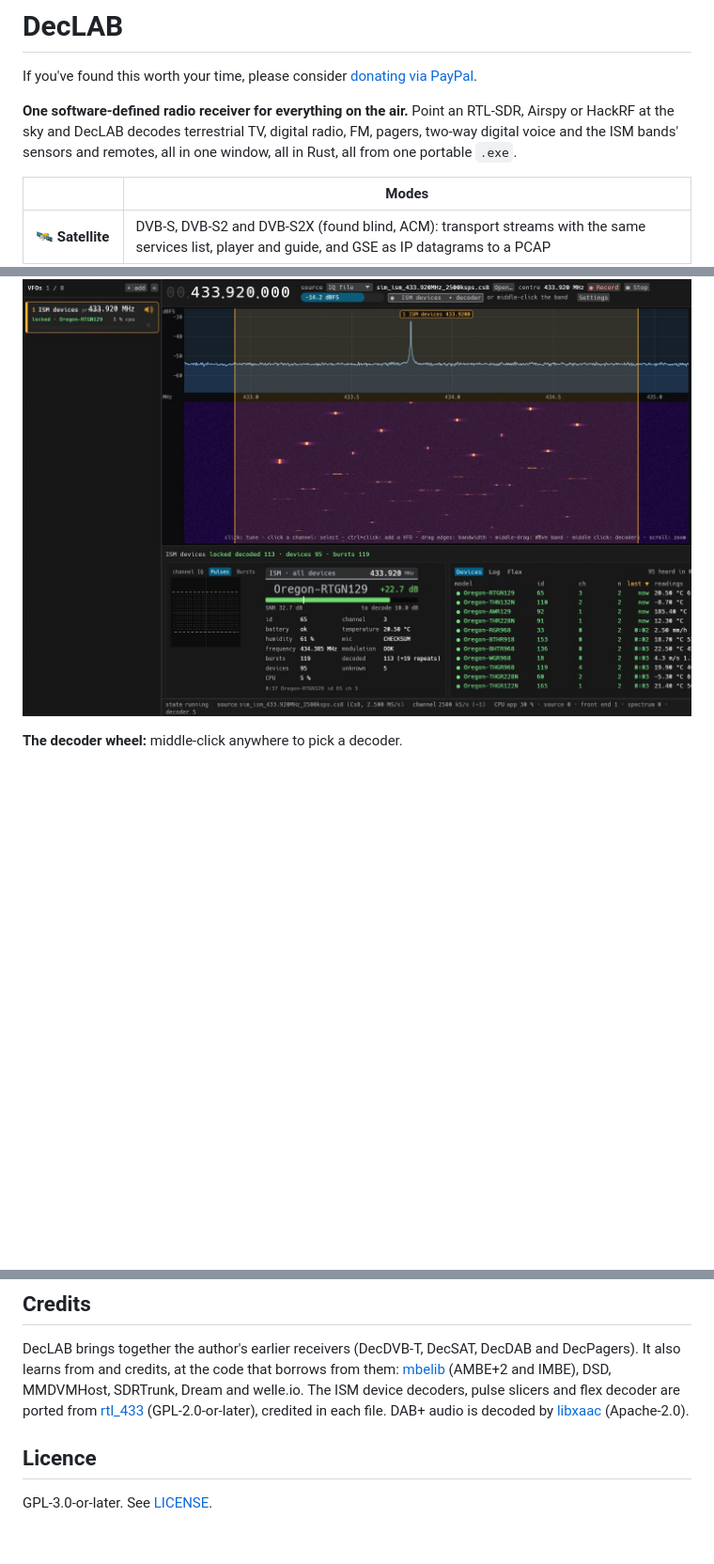
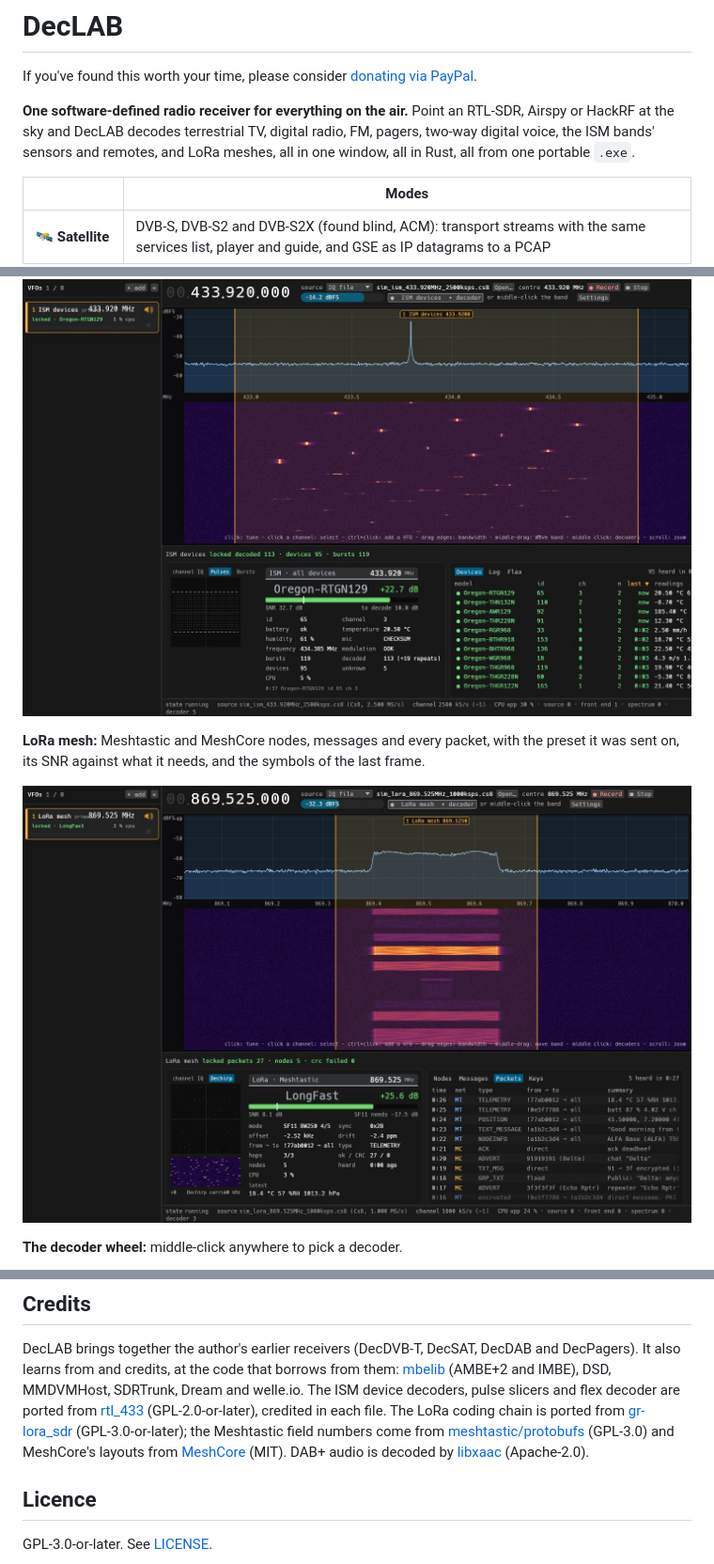
Before and after one commit to CasualArclamp/DecLAB, a Markdown page: README.md, 3 parts joined by grey strips. Shown at 94% size. Drawn GitHub-style; pictures changed too: docs/images/lora.jpg (added); blank space fills up the shorter version.

Commit message:
Release 0.3.0: version bump, README and pictures (from simulations)
LoRa mesh in the README's modes table, a picture and the credits
(gr-lora_sdr, meshtastic/protobufs, MeshCore). Release pictures of the
LoRa mesh decoder (packets, nodes, messages) and the ISM devices decoder,
both from their simulators.

Co-Authored-By: Claude Opus 5.5 <noreply@anthropic.com>

```diff
--- a/README.md
+++ b/README.md
@@ -9,8 +9,8 @@ If you've found this worth your time, please consider [donating via PayPal](http
 
 **One software-defined radio receiver for everything on the air.** Point an
 RTL-SDR, Airspy or HackRF at the sky and DecLAB decodes terrestrial TV,
-digital radio, FM, pagers, two-way digital voice and the ISM bands' sensors
-and remotes, all in one window, all
+digital radio, FM, pagers, two-way digital voice, the ISM bands' sensors
+and remotes, and LoRa meshes, all in one window, all
 in Rust, all from one portable `.exe`.
 
 | | Modes |
@@ -63,6 +64,12 @@ latest readings; the band's bursts, the last one's pulses, and a log line a
 message.
 
 ![ISM devices](docs/images/ism.jpg)
+
+**LoRa mesh:** Meshtastic and MeshCore nodes, messages and every packet,
+with the preset it was sent on, its SNR against what it needs, and the
+symbols of the last frame.
+
+![LoRa mesh](docs/images/lora.jpg)
 
 **The decoder wheel:** middle-click anywhere to pick a decoder.
 
@@ -158,7 +165,12 @@ borrows from them: [mbelib](https://github.com/szechyjs/mbelib) (AMBE+2 and
 IMBE), DSD, MMDVMHost, SDRTrunk, Dream and welle.io. The ISM device
 decoders, pulse slicers and flex decoder are ported from
 [rtl_433](https://github.com/merbanan/rtl_433) (GPL-2.0-or-later), credited
-in each file. DAB+ audio is decoded by
+in each file. The LoRa coding chain is ported from
+[gr-lora_sdr](https://github.com/tapparelj/gr-lora_sdr) (GPL-3.0-or-later);
+the Meshtastic field numbers come from
+[meshtastic/protobufs](https://github.com/meshtastic/protobufs) (GPL-3.0)
+and MeshCore's layouts from [MeshCore](https://github.com/meshcore-dev/MeshCore)
+(MIT). DAB+ audio is decoded by
 [libxaac](https://github.com/ittiam-systems/libxaac) (Apache-2.0).
 
 ## Licence
```
Also changed, not shown: other parts of README.md (+1 -0 lines), 6 other files.
